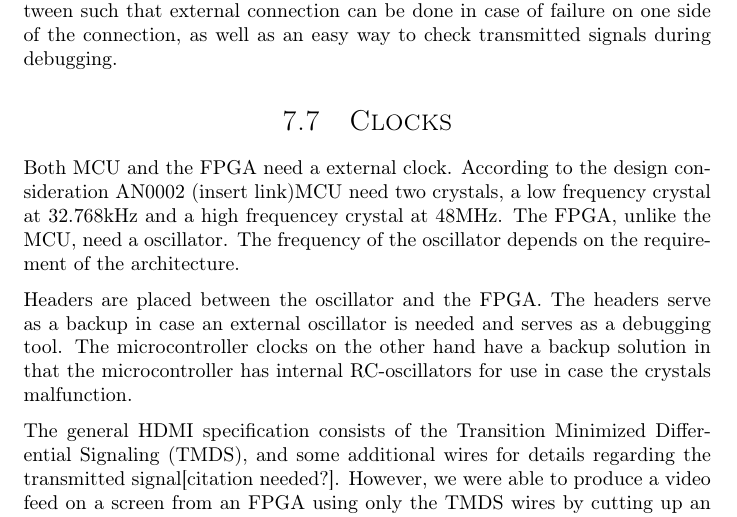
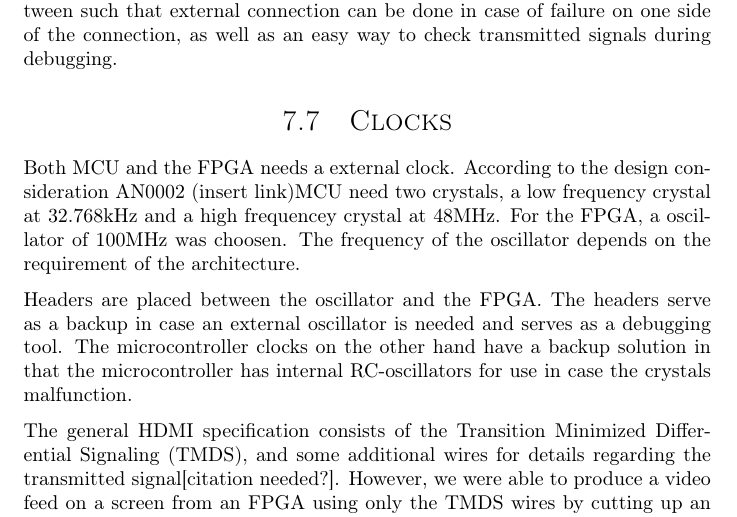
Before and after one commit to dmpro2014/report, a LaTeX thesis (report/main/report.tex, which reads report/pcb/clocks.tex): part of page 29 of 41, cut so that both start at the same text. Compiled offline with pdfLaTeX.

Commit message:
Change some of the wording and add explanation.

```diff
--- a/report/pcb/clocks.tex
+++ b/report/pcb/clocks.tex
@@ -2,9 +2,9 @@
 \begin{document}
 
 \section{Clocks}
-Both MCU and the FPGA need a external clock.
+Both MCU and the FPGA needs a external clock.
 According to the design consideration AN0002 (insert link)MCU need two crystals, a low frequency crystal at 32.768kHz and a high frequencey crystal at 48MHz.
-The FPGA, unlike the MCU, need a oscillator. The frequency of the oscillator depends on the requirement of the architecture.
+For the FPGA, a oscillator of 100MHz was choosen. The frequency of the oscillator depends on the requirement of the architecture.
 
 Headers are placed between the oscillator and the FPGA.
 The headers serve as a backup in case an external oscillator is needed and serves as a debugging tool.
```
